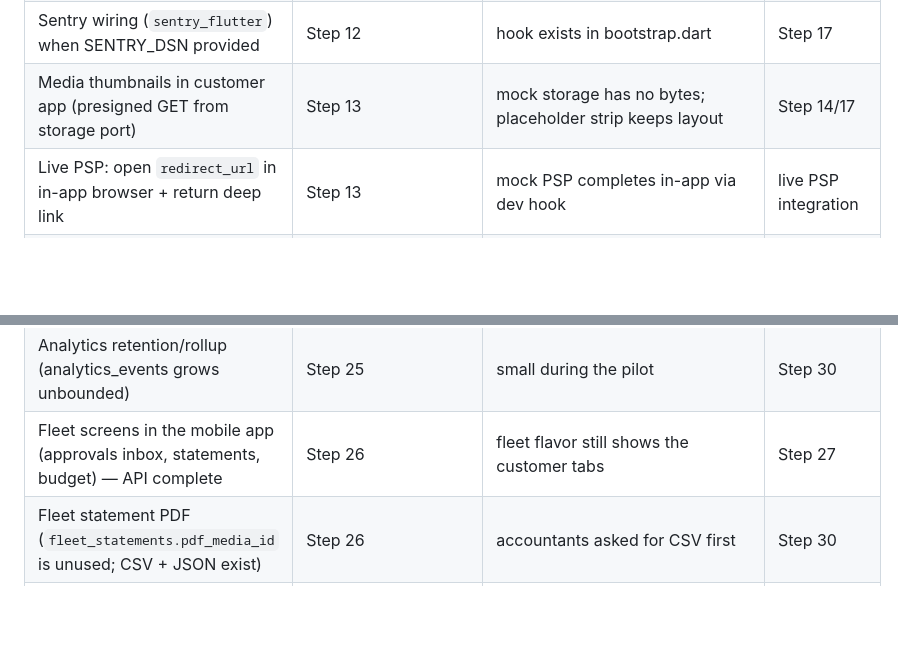
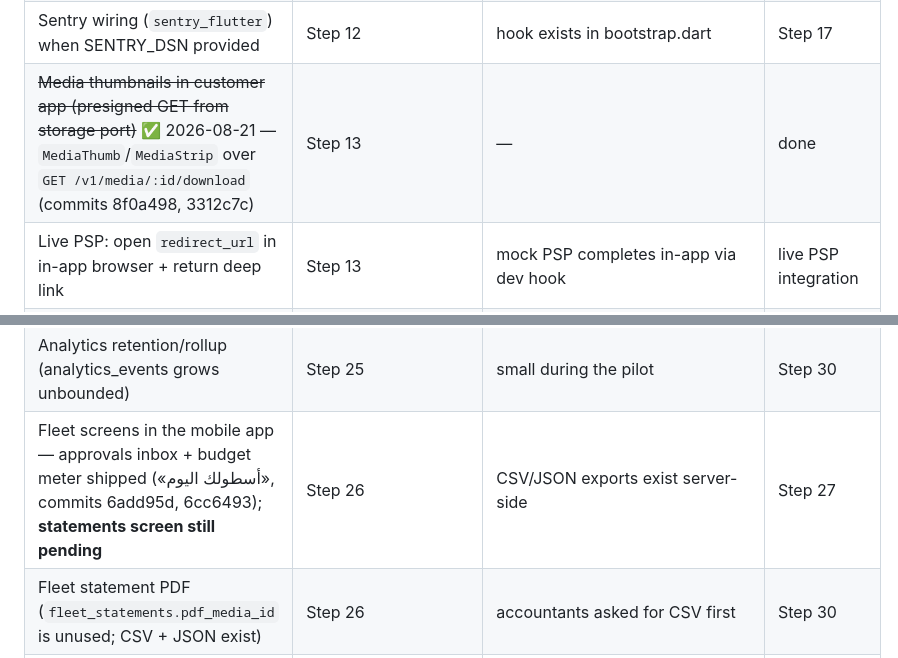
Before and after one commit to Issaalhilali/sinaaty, a Markdown page: docs/backlog.md, 2 parts joined by grey strips. Rendered like a GitHub page; blank space fills up the shorter version.

Commit message:
docs(backlog): mark media thumbnails done and fleet screens partially shipped
Co-Authored-By: Claude Fable 5 <noreply@anthropic.com>

```diff
--- a/docs/backlog.md
+++ b/docs/backlog.md
@@ -13,7 +13,7 @@
 | Full OpenAPI → Dart model/client codegen (`openapi-generator`, needs Java) | Step 12 | endpoints-only generator + hand-written DTOs suffice for MVP | Step 13/17 |
 | iOS Xcode schemes for customer/partner/fleet flavors | Step 12 | entrypoints + dart-define work today; schemes need Xcode project edits | Step 13 |
 | Sentry wiring (`sentry_flutter`) when SENTRY_DSN provided | Step 12 | hook exists in bootstrap.dart | Step 17 |
-| Media thumbnails in customer app (presigned GET from storage port) | Step 13 | mock storage has no bytes; placeholder strip keeps layout | Step 14/17 |
+| ~~Media thumbnails in customer app (presigned GET from storage port)~~ ✅ 2026-08-21 — `MediaThumb`/`MediaStrip` over `GET /v1/media/:id/download` (commits 8f0a498, 3312c7c) | Step 13 | — | done |
 | Live PSP: open `redirect_url` in in-app browser + return deep link | Step 13 | mock PSP completes in-app via dev hook | live PSP integration |
 | Nafath approval from web page (redirect to Nafath app) — page uses OTP only today | Step 13 | OTP is legally sufficient for MVP pilot; Nafath web flow needs live contract | Step 20+ |
 | Customer «اطلب» tab (service/parts/tow requests) | Step 13 | placeholder empty state | Step 23 |
@@ -64,7 +64,7 @@
 | Admin-web page for zones/flags/funnel (API + runbook exist; ops uses curl today) | Step 25 | endpoints and reasons are enforced server-side | Step 26 |
 | Mobile: consume `/v1/config` to hide disabled features (today the app shows everything it can do) | Step 25 | flags are enforced by the API regardless | Step 26 |
 | Analytics retention/rollup (analytics_events grows unbounded) | Step 25 | small during the pilot | Step 30 |
-| Fleet screens in the mobile app (approvals inbox, statements, budget) — API complete | Step 26 | fleet flavor still shows the customer tabs | Step 27 |
+| Fleet screens in the mobile app — approvals inbox + budget meter shipped («أسطولك اليوم», commits 6add95d, 6cc6493); **statements screen still pending** | Step 26 | CSV/JSON exports exist server-side | Step 27 |
 | Fleet statement PDF (`fleet_statements.pdf_media_id` is unused; CSV + JSON exist) | Step 26 | accountants asked for CSV first | Step 30 |
 | Part orders under fleet policy (only work orders are gated today) | Step 26 | fleet_approvals.part_order_id column already exists | Step 27 |
 | e2e fixtures use fixed plates/CR numbers, so a long-lived dev DB eventually collides | Step 26 | `test:e2e:clean` runs against a scratch DB like CI | Step 30 |
```
